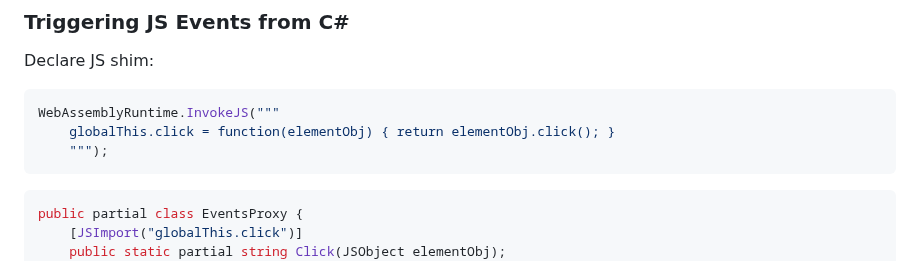
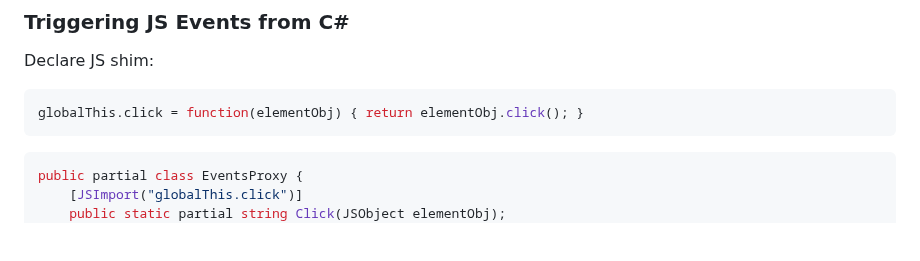
Before and after one commit to SerratedSharp/CSharpWasmRecipes, a Markdown page: README.md, the part around one of its changes. GitHub-like rendering; blank space fills up the shorter version.

Commit message:
REmove C# wrapper from JS example

````diff
--- a/README.md
+++ b/README.md
@@ -623,9 +625,7 @@ SerratedJQ demonstrates this approach with `JQueryPlainObject.OnClick` and `.On(
 
 Declare JS shim:
 ```JS
-WebAssemblyRuntime.InvokeJS("""
-    globalThis.click = function(elementObj) { return elementObj.click(); }
-    """);
+globalThis.click = function(elementObj) { return elementObj.click(); }
 ```
 
 ```C#
````
Also changed, not shown: other parts of README.md (+3 -1 lines).
